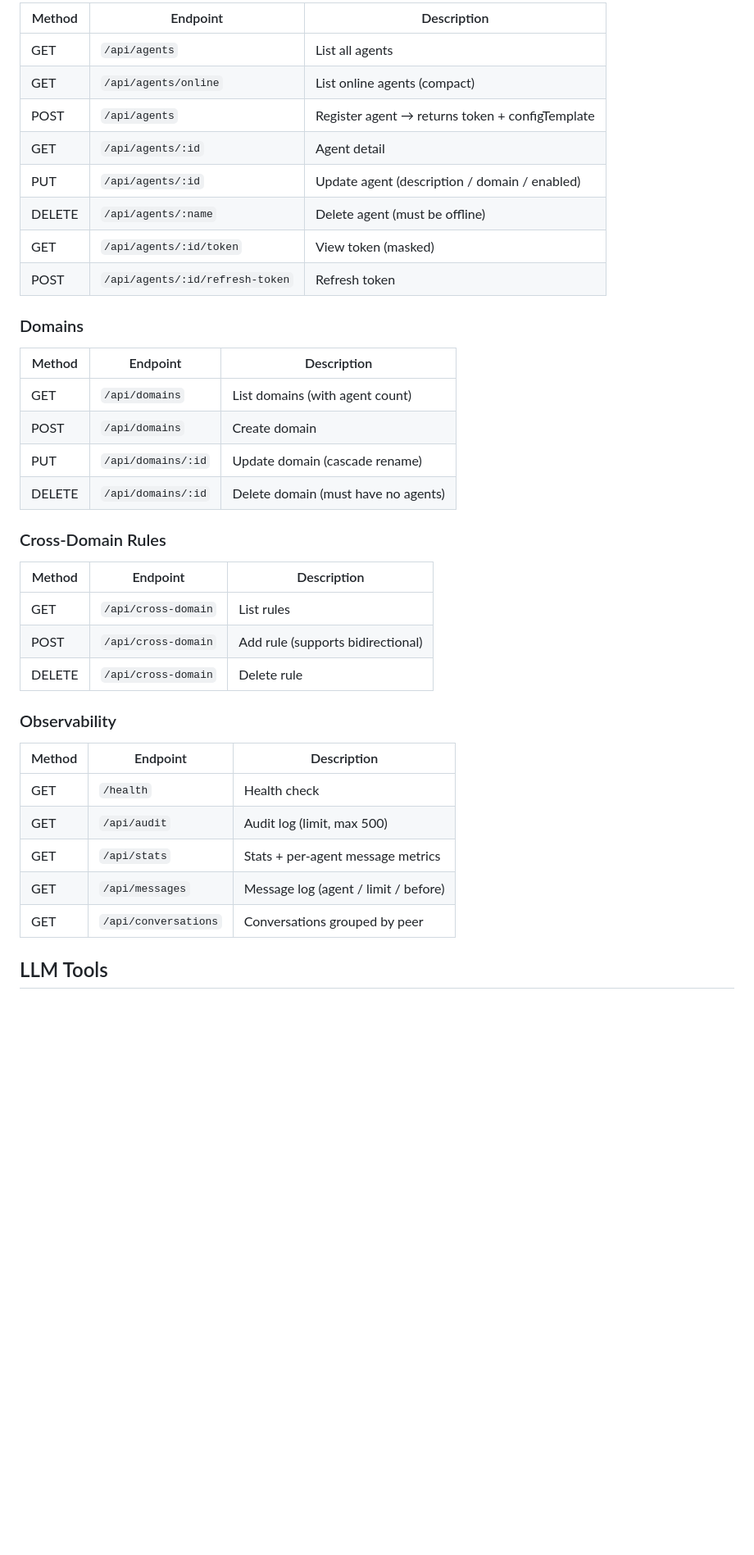
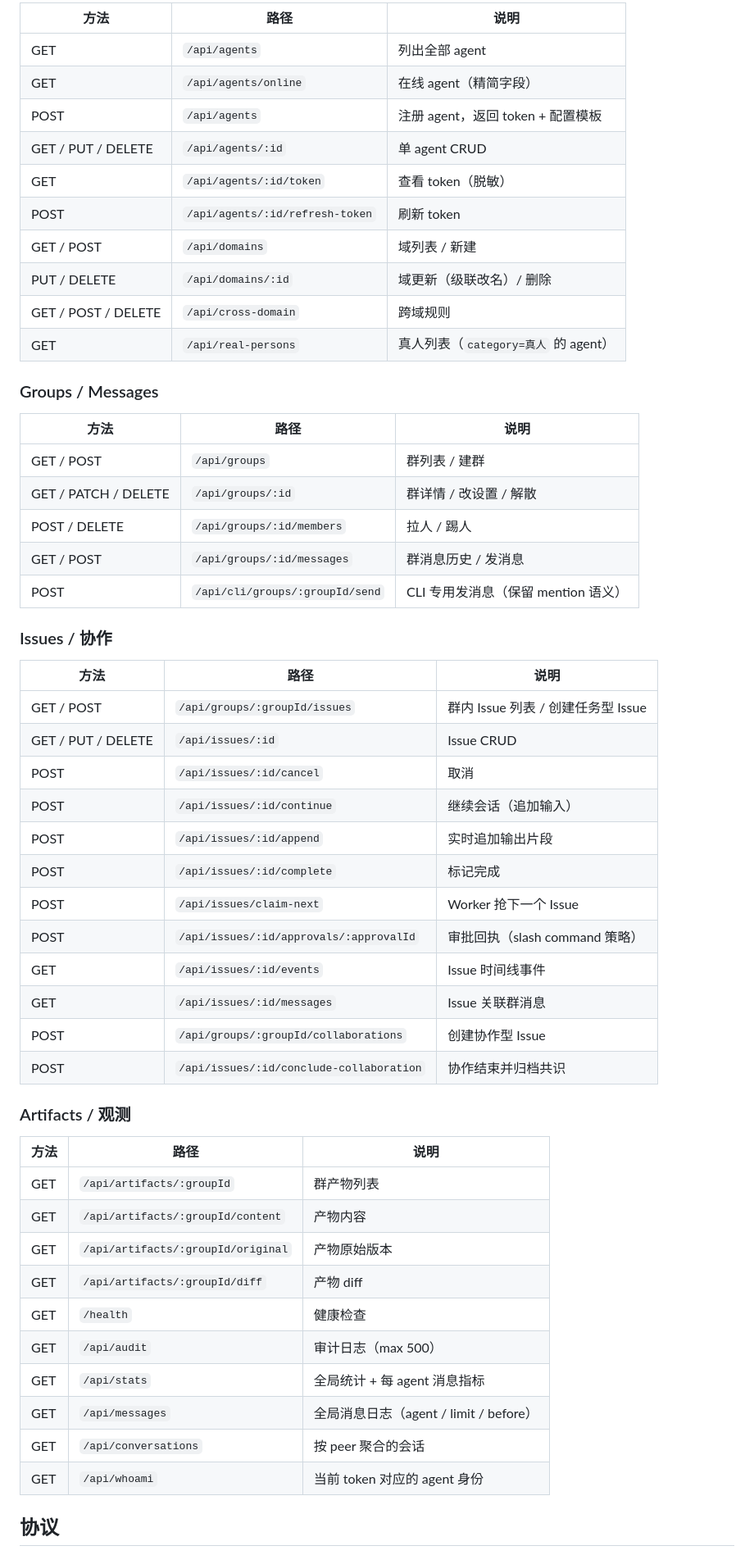
Before and after one commit to konglx90/rotom, a Markdown page: README.md, the part around one of its changes. Shown at 82% size. GitHub-like rendering; blank space fills up the shorter version.

```diff
--- a/README.md
+++ b/README.md
@@ -126,41 +165,58 @@ All endpoints are under `/api`.
 
-| Method | Endpoint | Description |
-|--------|----------|-------------|
-| GET | `/api/agents` | List all agents |
-| GET | `/api/agents/online` | List online agents (compact) |
-| POST | `/api/agents` | Register agent → returns token + configTemplate |
-| GET | `/api/agents/:id` | Agent detail |
-| PUT | `/api/agents/:id` | Update agent (description / domain / enabled) |
-| DELETE | `/api/agents/:name` | Delete agent (must be offline) |
-| GET | `/api/agents/:id/token` | View token (masked) |
-| POST | `/api/agents/:id/refresh-token` | Refresh token |
+| 方法 | 路径 | 说明 |
+|------|------|------|
+| GET | `/api/agents` | 列出全部 agent |
+| GET | `/api/agents/online` | 在线 agent（精简字段）|
+| POST | `/api/agents` | 注册 agent，返回 token + 配置模板 |
+| GET / PUT / DELETE | `/api/agents/:id` | 单 agent CRUD |
+| GET | `/api/agents/:id/token` | 查看 token（脱敏）|
+| POST | `/api/agents/:id/refresh-token` | 刷新 token |
+| GET / POST | `/api/domains` | 域列表 / 新建 |
+| PUT / DELETE | `/api/domains/:id` | 域更新（级联改名）/ 删除 |
+| GET / POST / DELETE | `/api/cross-domain` | 跨域规则 |
+| GET | `/api/real-persons` | 真人列表（`category=真人` 的 agent）|
 
-### Domains
+### Groups / Messages
 
-| Method | Endpoint | Description |
-|--------|----------|-------------|
-| GET | `/api/domains` | List domains (with agent count) |
-| POST | `/api/domains` | Create domain |
-| PUT | `/api/domains/:id` | Update domain (cascade rename) |
-| DELETE | `/api/domains/:id` | Delete domain (must have no agents) |
+| 方法 | 路径 | 说明 |
+|------|------|------|
+| GET / POST | `/api/groups` | 群列表 / 建群 |
+| GET / PATCH / DELETE | `/api/groups/:id` | 群详情 / 改设置 / 解散 |
+| POST / DELETE | `/api/groups/:id/members` | 拉人 / 踢人 |
+| GET / POST | `/api/groups/:id/messages` | 群消息历史 / 发消息 |
+| POST | `/api/cli/groups/:groupId/send` | CLI 专用发消息（保留 mention 语义）|
 
-### Cross-Domain Rules
+### Issues / 协作
 
-| Method | Endpoint | Description |
-|--------|----------|-------------|
-| GET | `/api/cross-domain` | List rules |
-| POST | `/api/cross-domain` | Add rule (supports bidirectional) |
-| DELETE | `/api/cross-domain` | Delete rule |
+| 方法 | 路径 | 说明 |
+|------|------|------|
+| GET / POST | `/api/groups/:groupId/issues` | 群内 Issue 列表 / 创建任务型 Issue |
+| GET / PUT / DELETE | `/api/issues/:id` | Issue CRUD |
+| POST | `/api/issues/:id/cancel` | 取消 |
+| POST | `/api/issues/:id/continue` | 继续会话（追加输入）|
+| POST | `/api/issues/:id/append` | 实时追加输出片段 |
+| POST | `/api/issues/:id/complete` | 标记完成 |
+| POST | `/api/issues/claim-next` | Worker 抢下一个 Issue |
+| POST | `/api/issues/:id/approvals/:approvalId` | 审批回执（slash command 策略）|
+| GET | `/api/issues/:id/events` | Issue 时间线事件 |
+| GET | `/api/issues/:id/messages` | Issue 关联群消息 |
+| POST | `/api/groups/:groupId/collaborations` | 创建协作型 Issue |
+| POST | `/api/issues/:id/conclude-collaboration` | 协作结束并归档共识 |
 
-### Observability
+### Artifacts / 观测
 
-| Method | Endpoint | Description |
-|--------|----------|-------------|
-| GET | `/health` | Health check |
-| GET | `/api/audit` | Audit log (limit, max 500) |
-| GET | `/api/stats` | Stats + per-agent message metrics |
-| GET | `/api/messages` | Message log (agent / limit / before) |
-| GET | `/api/conversations` | Conversations grouped by peer |
+| 方法 | 路径 | 说明 |
+|------|------|------|
+| GET | `/api/artifacts/:groupId` | 群产物列表 |
+| GET | `/api/artifacts/:groupId/content` | 产物内容 |
+| GET | `/api/artifacts/:groupId/original` | 产物原始版本 |
+| GET | `/api/artifacts/:groupId/diff` | 产物 diff |
+| GET | `/health` | 健康检查 |
+| GET | `/api/audit` | 审计日志（max 500）|
+| GET | `/api/stats` | 全局统计 + 每 agent 消息指标 |
+| GET | `/api/messages` | 全局消息日志（agent / limit / before）|
+| GET | `/api/conversations` | 按 peer 聚合的会话 |
+| GET | `/api/whoami` | 当前 token 对应的 agent 身份 |
 
-## LLM Tools
+## 协议
 
```
Also changed, not shown: other parts of README.md (+199 -152 lines).
